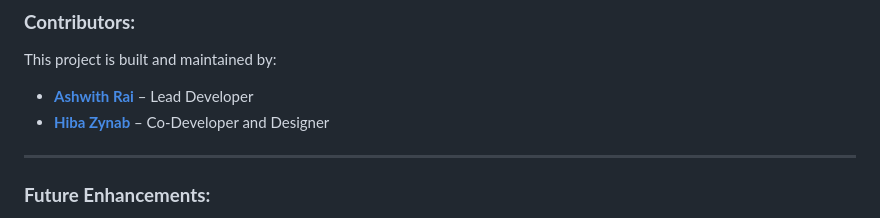
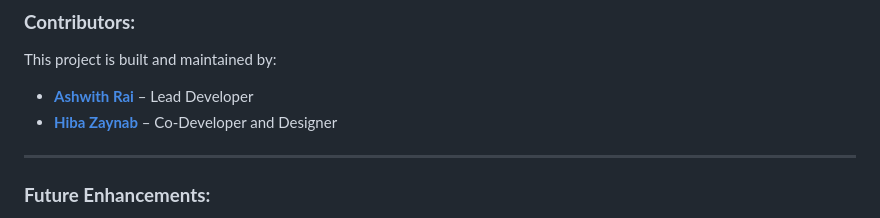
Before and after one commit to Rai-shwith/SkyCast, a Markdown page: README.md, the part around the change. Rendered like a GitHub page.

```diff
--- a/README.md
+++ b/README.md
@@ -81,7 +81,7 @@ To get started with SkyCast, follow these steps:
 This project is built and maintained by:
 
 - **[Ashwith Rai](https://github.com/Rai-shwith)** – Lead Developer
-- **[Hiba Zynab](https://github.com/HibaZaynab)** – Co-Developer and Designer
+- **[Hiba Zaynab](https://github.com/HibaZaynab)** – Co-Developer and Designer
 
 ---
 
```
